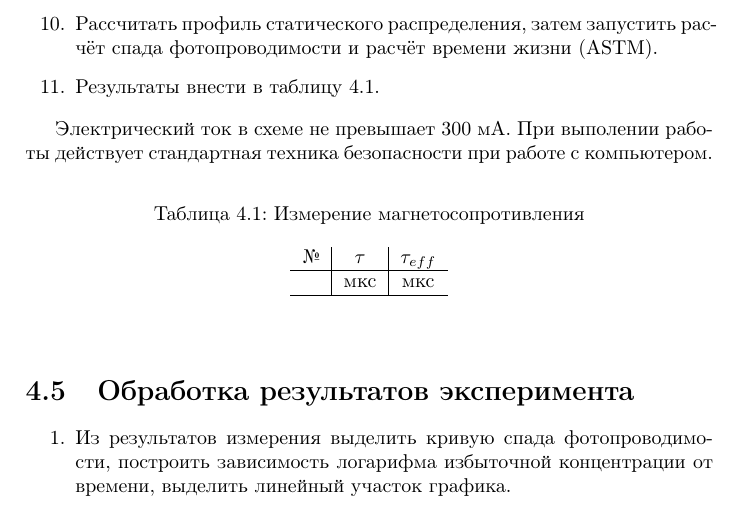
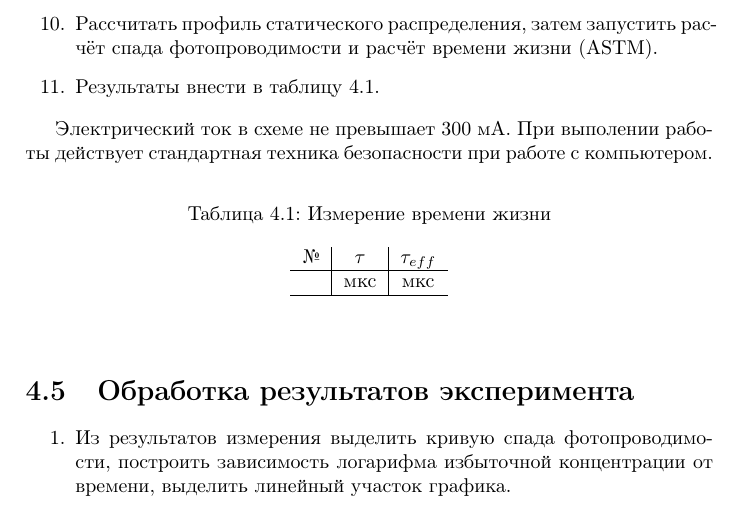
Before and after one commit to catthescientist/FKS, a LaTeX thesis (fks_project.tex, which reads chapters/fks_4.tex): part of page 37 of 47, cut so that both start at the same text. Compiled offline with pdfLaTeX.

Commit message:
Table 4.1 was rewrited

```diff
--- a/chapters/fks_4.tex
+++ b/chapters/fks_4.tex
@@ -170,7 +170,7 @@ D_{p} \frac{\partial n}{\partial x} = \pm s \Delta n
 Электрический ток в схеме не превышает 300 мА. При выполении работы действует стандартная техника безопасности при работе с компьютером.
 
 \begin{table}[h!]
-\caption{Измерение магнетосопротивления}
+\caption{Измерение времени жизни}
 \begin{center}
 \begin{tabular}{c|c|c}
 № & $\tau$ & $\tau_{eff}$ \\
```
